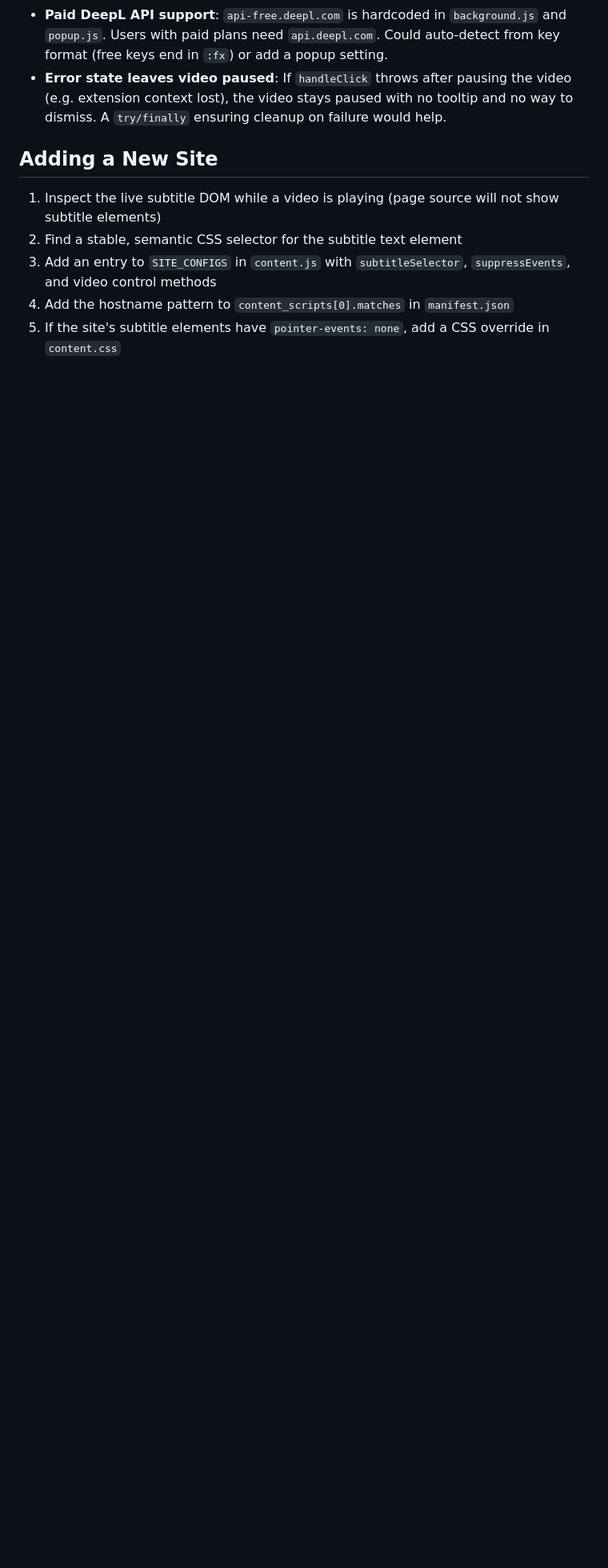
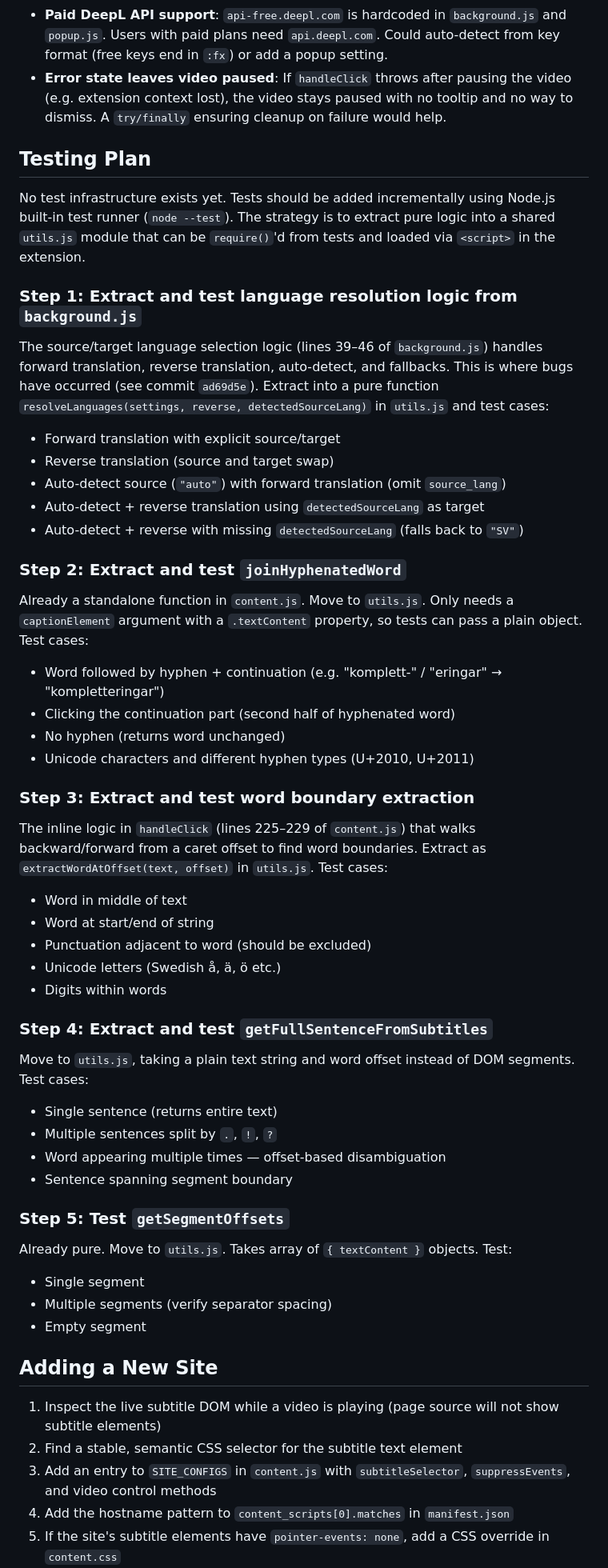
Before and after one commit to simonfontana/video-subtitle-translator, a Markdown page: CLAUDE.md, the part around the change. Shown at 80% size. Rendered like a GitHub page; blank space fills up the shorter version.

Commit message:
Document Testing Plan in CLAUDE.md

```diff
--- a/CLAUDE.md
+++ b/CLAUDE.md
@@ -113,6 +113,51 @@ This is necessary because a word/sentence can span multiple text nodes (e.g. in
 - **Paid DeepL API support**: `api-free.deepl.com` is hardcoded in `background.js` and `popup.js`. Users with paid plans need `api.deepl.com`. Could auto-detect from key format (free keys end in `:fx`) or add a popup setting.
 - **Error state leaves video paused**: If `handleClick` throws after pausing the video (e.g. extension context lost), the video stays paused with no tooltip and no way to dismiss. A `try/finally` ensuring cleanup on failure would help.
 
+## Testing Plan
+
+No test infrastructure exists yet. Tests should be added incrementally using Node.js built-in test runner (`node --test`). The strategy is to extract pure logic into a shared `utils.js` module that can be `require()`'d from tests and loaded via `<script>` in the extension.
+
+### Step 1: Extract and test language resolution logic from `background.js`
+
+The source/target language selection logic (lines 39–46 of `background.js`) handles forward translation, reverse translation, auto-detect, and fallbacks. This is where bugs have occurred (see commit `ad69d5e`). Extract into a pure function `resolveLanguages(settings, reverse, detectedSourceLang)` in `utils.js` and test cases:
+- Forward translation with explicit source/target
+- Reverse translation (source and target swap)
+- Auto-detect source (`"auto"`) with forward translation (omit `source_lang`)
+- Auto-detect + reverse translation using `detectedSourceLang` as target
+- Auto-detect + reverse with missing `detectedSourceLang` (falls back to `"SV"`)
+
+### Step 2: Extract and test `joinHyphenatedWord`
+
+Already a standalone function in `content.js`. Move to `utils.js`. Only needs a `captionElement` argument with a `.textContent` property, so tests can pass a plain object. Test cases:
+- Word followed by hyphen + continuation (e.g. "komplett-" / "eringar" → "kompletteringar")
+- Clicking the continuation part (second half of hyphenated word)
+- No hyphen (returns word unchanged)
+- Unicode characters and different hyphen types (U+2010, U+2011)
+
+### Step 3: Extract and test word boundary extraction
+
+The inline logic in `handleClick` (lines 225–229 of `content.js`) that walks backward/forward from a caret offset to find word boundaries. Extract as `extractWordAtOffset(text, offset)` in `utils.js`. Test cases:
+- Word in middle of text
+- Word at start/end of string
+- Punctuation adjacent to word (should be excluded)
+- Unicode letters (Swedish å, ä, ö etc.)
+- Digits within words
+
+### Step 4: Extract and test `getFullSentenceFromSubtitles`
+
+Move to `utils.js`, taking a plain text string and word offset instead of DOM segments. Test cases:
+- Single sentence (returns entire text)
+- Multiple sentences split by `.`, `!`, `?`
+- Word appearing multiple times — offset-based disambiguation
+- Sentence spanning segment boundary
+
+### Step 5: Test `getSegmentOffsets`
+
+Already pure. Move to `utils.js`. Takes array of `{ textContent }` objects. Test:
+- Single segment
+- Multiple segments (verify separator spacing)
+- Empty segment
+
 ## Adding a New Site
 
 1. Inspect the live subtitle DOM while a video is playing (page source will not show subtitle elements)
```
